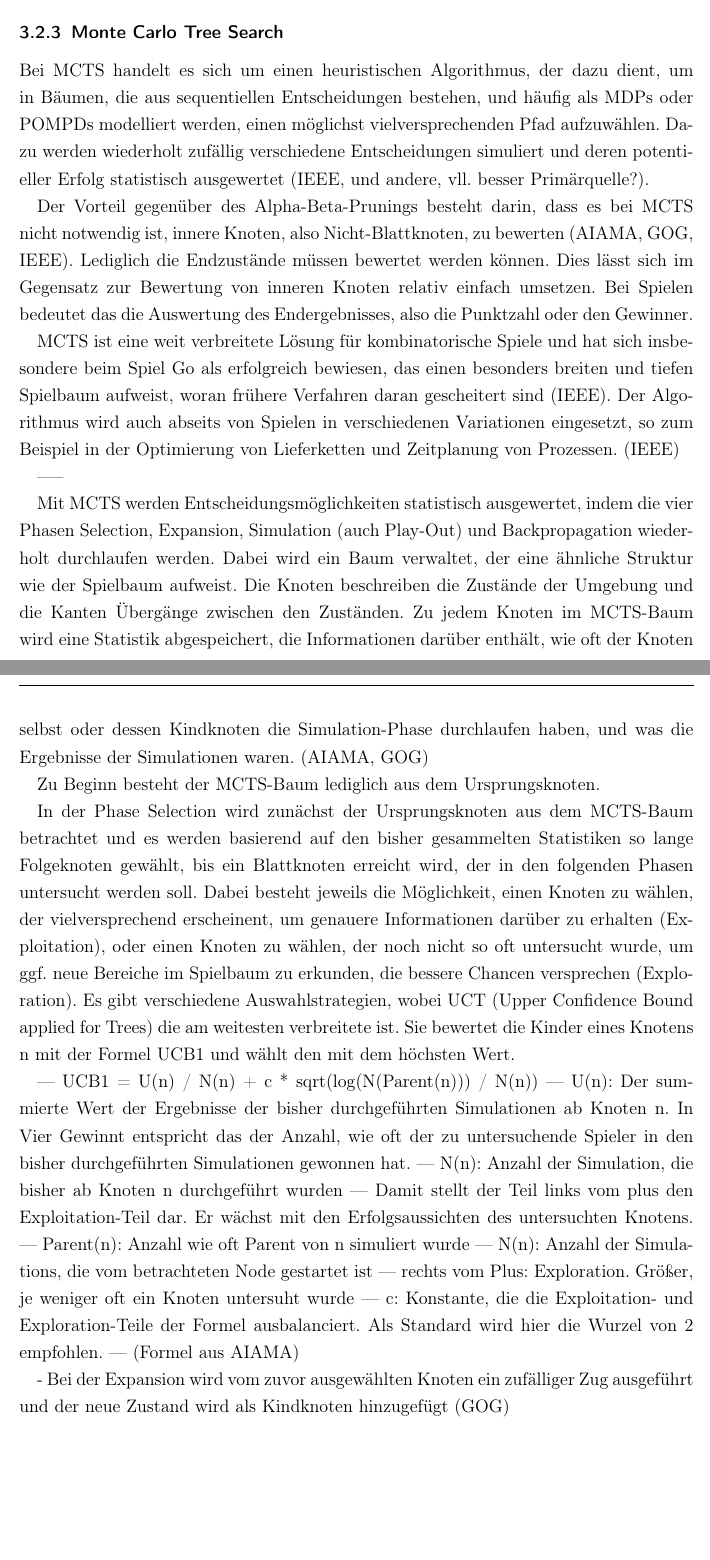
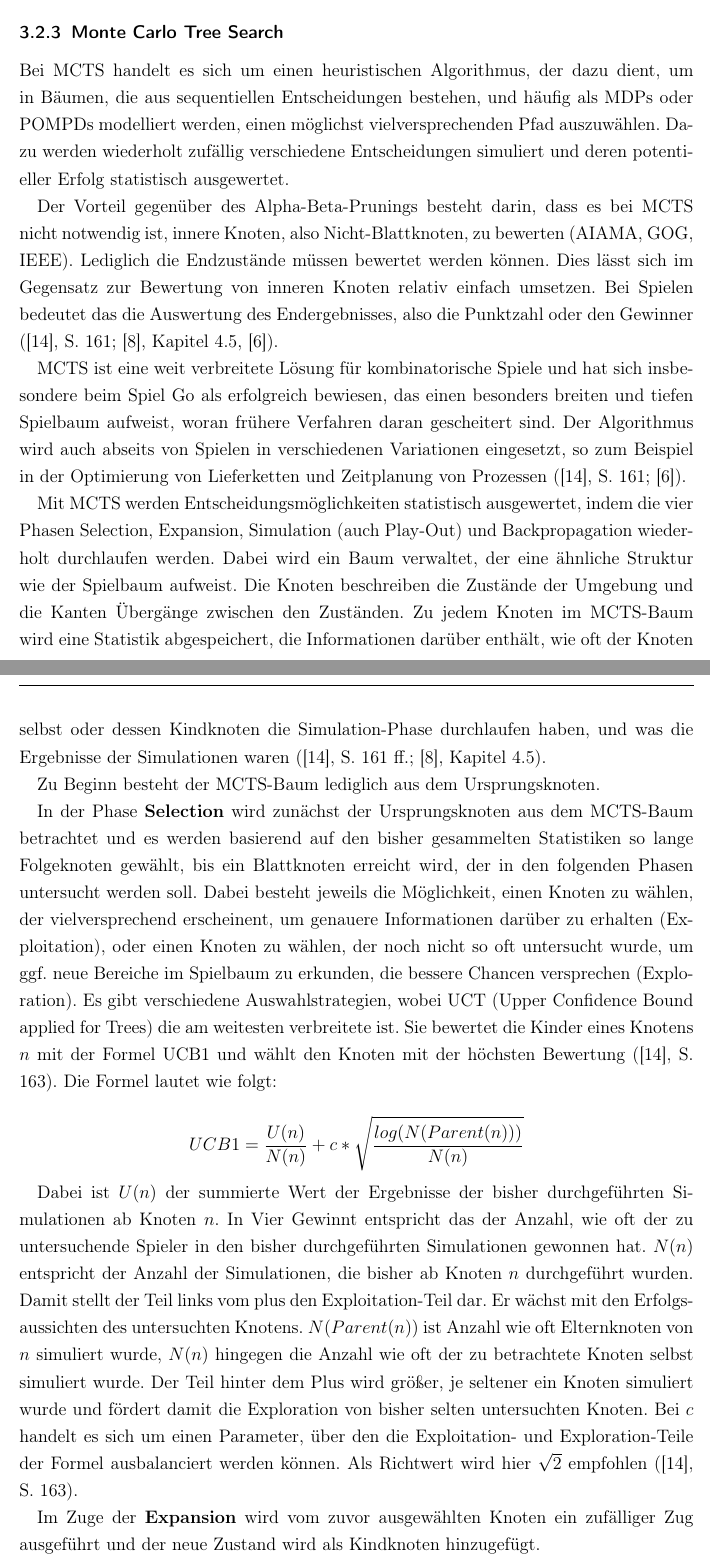
Before and after one commit to LeoHerrmann/connect_four_robustness, a LaTeX document (main.tex, which reads Sektionen/symbolische-algorithmen.tex): two parts of pages 11 and 12 of 18 before the commit and two parts of pages 11 and 12 of 19 after it, joined at a grey line, cut so that both start at the same text, the shorter picture padded with empty space. Compiled offline with pdfLaTeX.

Commit message:
Some polishing for mcts

```diff
--- a/Sektionen/symbolische-algorithmen.tex
+++ b/Sektionen/symbolische-algorithmen.tex
@@ -29,32 +29,27 @@ Heuristische Bewertungsfunktionen sind in der Hinsicht problematisch, als dass s
 
 \subsubsection{Monte Carlo Tree Search}
 
+Bei MCTS handelt es sich um einen heuristischen Algorithmus, der dazu dient, um in Bäumen, die aus sequentiellen Entscheidungen bestehen, und häufig als MDPs oder POMPDs modelliert werden, einen möglichst vielversprechenden Pfad auszuwählen. Dazu werden wiederholt zufällig verschiedene Entscheidungen simuliert und deren potentieller Erfolg statistisch ausgewertet.
 
-Bei MCTS handelt es sich um einen heuristischen Algorithmus, der dazu dient, um in Bäumen, die aus sequentiellen Entscheidungen bestehen, und häufig als MDPs oder POMPDs modelliert werden, einen möglichst vielversprechenden Pfad aufzuwählen. Dazu werden wiederholt zufällig verschiedene Entscheidungen simuliert und deren potentieller Erfolg statistisch ausgewertet (IEEE, und andere, vll. besser Primärquelle?).
+Der Vorteil gegenüber des Alpha-Beta-Prunings besteht darin, dass es bei MCTS nicht notwendig ist, innere Knoten, also Nicht-Blattknoten, zu bewerten (AIAMA, GOG, IEEE). Lediglich die Endzustände müssen bewertet werden können. Dies lässt sich im Gegensatz zur Bewertung von inneren Knoten relativ einfach umsetzen. Bei Spielen bedeutet das die Auswertung des Endergebnisses, also die Punktzahl oder den Gewinner (\cite{Russell.2020}, S. 161; \cite{Ferguson.January2019}, Kapitel 4.5, \cite{Browne.2012}).
 
-Der Vorteil gegenüber des Alpha-Beta-Prunings besteht darin, dass es bei MCTS nicht notwendig ist, innere Knoten, also Nicht-Blattknoten, zu bewerten (AIAMA, GOG, IEEE). Lediglich die Endzustände müssen bewertet werden können. Dies lässt sich im Gegensatz zur Bewertung von inneren Knoten relativ einfach umsetzen. Bei Spielen bedeutet das die Auswertung des Endergebnisses, also die Punktzahl oder den Gewinner.
+MCTS ist eine weit verbreitete Lösung für kombinatorische Spiele und hat sich insbesondere beim Spiel Go als erfolgreich bewiesen, das einen besonders breiten und tiefen Spielbaum aufweist, woran frühere Verfahren daran gescheitert sind. Der Algorithmus wird auch abseits von Spielen in verschiedenen Variationen eingesetzt, so zum Beispiel in der Optimierung von Lieferketten und Zeitplanung von Prozessen (\cite{Russell.2020}, S. 161; \cite{Browne.2012}).
 
-MCTS ist eine weit verbreitete Lösung für kombinatorische Spiele und hat sich insbesondere beim Spiel Go als erfolgreich bewiesen, das einen besonders breiten und tiefen Spielbaum aufweist, woran frühere Verfahren daran gescheitert sind (IEEE). Der Algorithmus wird auch abseits von Spielen in verschiedenen Variationen eingesetzt, so zum Beispiel in der Optimierung von Lieferketten und Zeitplanung von Prozessen. (IEEE)
+% Funktionsweise
 
------
-
-Mit MCTS werden Entscheidungsmöglichkeiten statistisch ausgewertet, indem die vier Phasen Selection, Expansion, Simulation (auch Play-Out) und Backpropagation wiederholt durchlaufen werden. Dabei wird ein Baum verwaltet, der eine ähnliche Struktur wie der Spielbaum aufweist. Die Knoten beschreiben die Zustände der Umgebung und die Kanten Übergänge zwischen den Zuständen. Zu jedem Knoten im MCTS-Baum wird eine Statistik abgespeichert, die Informationen darüber enthält, wie oft der Knoten selbst oder dessen Kindknoten die Simulation-Phase durchlaufen haben, und was die Ergebnisse der Simulationen waren. (AIAMA, GOG)
+Mit MCTS werden Entscheidungsmöglichkeiten statistisch ausgewertet, indem die vier Phasen Selection, Expansion, Simulation (auch Play-Out) und Backpropagation wiederholt durchlaufen werden. Dabei wird ein Baum verwaltet, der eine ähnliche Struktur wie der Spielbaum aufweist. Die Knoten beschreiben die Zustände der Umgebung und die Kanten Übergänge zwischen den Zuständen. Zu jedem Knoten im MCTS-Baum wird eine Statistik abgespeichert, die Informationen darüber enthält, wie oft der Knoten selbst oder dessen Kindknoten die Simulation-Phase durchlaufen haben, und was die Ergebnisse der Simulationen waren (\cite{Russell.2020}, S. 161 ff.; \cite{Ferguson.January2019}, Kapitel 4.5).
 
 Zu Beginn besteht der MCTS-Baum lediglich aus dem Ursprungsknoten.
 
-In der Phase Selection wird zunächst der Ursprungsknoten aus dem MCTS-Baum betrachtet und es werden basierend auf den bisher gesammelten Statistiken so lange Folgeknoten gewählt, bis ein Blattknoten erreicht wird, der in den folgenden Phasen untersucht werden soll. Dabei besteht jeweils die Möglichkeit, einen Knoten zu wählen, der vielversprechend erscheinent, um genauere Informationen darüber zu erhalten (Exploitation), oder einen Knoten zu wählen, der noch nicht so oft untersucht wurde, um ggf. neue Bereiche im Spielbaum zu erkunden, die bessere Chancen versprechen (Exploration). Es gibt verschiedene Auswahlstrategien, wobei UCT (Upper Confidence Bound applied for Trees) die am weitesten verbreitete ist. Sie bewertet die Kinder eines Knotens n mit der Formel UCB1 und wählt den mit dem höchsten Wert.
+In der Phase \textbf{Selection} wird zunächst der Ursprungsknoten aus dem MCTS-Baum betrachtet und es werden basierend auf den bisher gesammelten Statistiken so lange Folgeknoten gewählt, bis ein Blattknoten erreicht wird, der in den folgenden Phasen untersucht werden soll. Dabei besteht jeweils die Möglichkeit, einen Knoten zu wählen, der vielversprechend erscheinent, um genauere Informationen darüber zu erhalten (Exploitation), oder einen Knoten zu wählen, der noch nicht so oft untersucht wurde, um ggf. neue Bereiche im Spielbaum zu erkunden, die bessere Chancen versprechen (Exploration). Es gibt verschiedene Auswahlstrategien, wobei UCT (Upper Confidence Bound applied for Trees) die am weitesten verbreitete ist. Sie bewertet die Kinder eines Knotens $n$ mit der Formel UCB1 und wählt den Knoten mit der höchsten Bewertung (\cite{Russell.2020}, S. 163). Die Formel lautet wie folgt:
 
---- UCB1 = U(n) / N(n) + c * sqrt(log(N(Parent(n))) / N(n))
---- U(n): Der summierte Wert der Ergebnisse der bisher durchgeführten Simulationen ab Knoten n. In Vier Gewinnt entspricht das der Anzahl, wie oft der zu untersuchende Spieler in den bisher durchgeführten Simulationen gewonnen hat.
---- N(n): Anzahl der Simulation, die bisher ab Knoten n durchgeführt wurden
---- Damit stellt der Teil links vom plus den Exploitation-Teil dar. Er wächst mit den Erfolgsaussichten des untersuchten Knotens.
---- Parent(n): Anzahl wie oft Parent von n simuliert wurde
---- N(n): Anzahl der Simulations, die vom betrachteten Node gestartet ist
---- rechts vom Plus: Exploration. Größer, je weniger oft ein Knoten untersuht wurde
---- c: Konstante, die die Exploitation- und Exploration-Teile der Formel ausbalanciert. Als Standard wird hier die Wurzel von 2 empfohlen.
---- (Formel aus AIAMA)
+\begin{equation*}
+	UCB1 = \frac{U(n)}{N(n)} + c * \sqrt{\frac{log(N(Parent(n)))}{N(n)}}
+\end{equation*}
 
-- Bei der Expansion wird vom zuvor ausgewählten Knoten ein zufälliger Zug ausgeführt und der neue Zustand wird als Kindknoten hinzugefügt (GOG)
+Dabei ist $U(n)$ der summierte Wert der Ergebnisse der bisher durchgeführten Simulationen ab Knoten $n$. In Vier Gewinnt entspricht das der Anzahl, wie oft der zu untersuchende Spieler in den bisher durchgeführten Simulationen gewonnen hat. $N(n)$ entspricht der Anzahl der Simulationen, die bisher ab Knoten $n$ durchgeführt wurden. Damit stellt der Teil links vom plus den Exploitation-Teil dar. Er wächst mit den Erfolgsaussichten des untersuchten Knotens.
+$N(Parent(n))$ ist Anzahl wie oft Elternknoten von $n$ simuliert wurde, $N(n)$ hingegen die Anzahl wie oft der zu betrachtete Knoten selbst simuliert wurde. Der Teil hinter dem Plus wird größer, je seltener ein Knoten simuliert wurde und fördert damit die Exploration von bisher selten untersuchten Knoten.
+Bei $c$ handelt es sich um einen Parameter, über den die Exploitation- und Exploration-Teile der Formel ausbalanciert werden können. Als Richtwert wird hier $\sqrt{2}$ empfohlen (\cite{Russell.2020}, S. 163).
 
-- In der Simulation-Phase werden vom zuvor hinzugefügten Knoten so oft zufällige Entscheidungen hintereinander simuliert, bis ein Endzustand erreicht wurde. Es ist dabei zu beachten, dass dabei die getroffenen Entscheidungen nicht in den MCTS-Baum aufgenommen werden.
+Im Zuge der \textbf{Expansion} wird vom zuvor ausgewählten Knoten ein zufälliger Zug ausgeführt und der neue Zustand wird als Kindknoten hinzugefügt.
 
--- a/main.tex
+++ b/main.tex
@@ -13,6 +13,7 @@
 \usepackage[backend=bibtex]{biblatex}
 \usepackage{pgfplots}
 \usepackage{listings}
+\usepackage{amsmath}
 %\usepackage[%
 %    style=authoryear,
 %    giveninits=true,
```
Also changed, not shown: lit.bib (+43 -24 lines), main.pdf, Sektionen/symbolische-algorithmen.tex (14 more changed lines).
